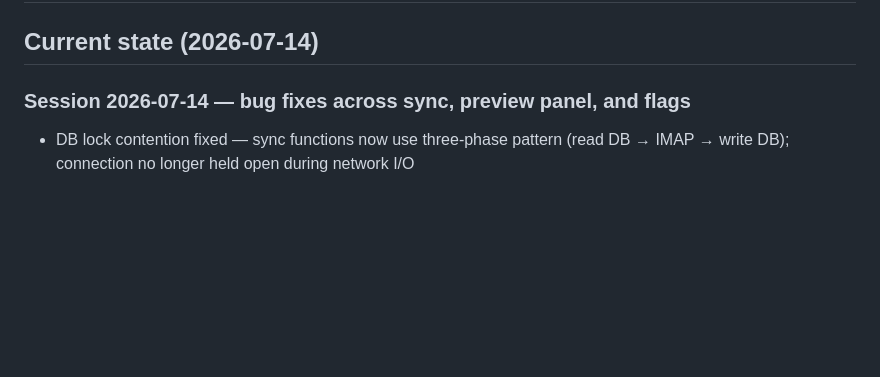
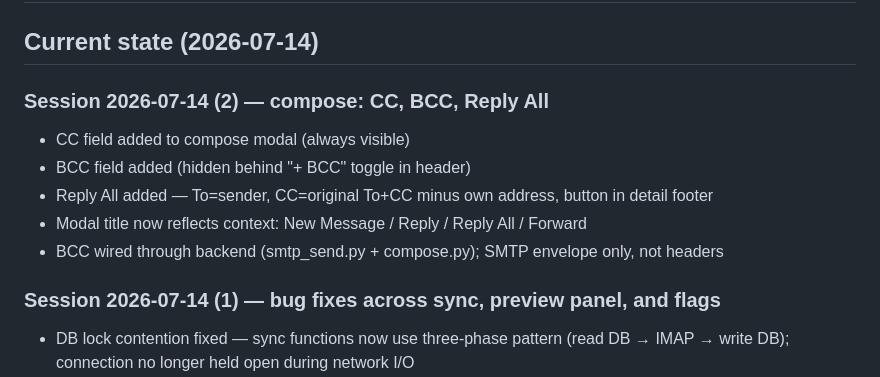
Before and after one commit to davidrobertinnes/postbox, a Markdown page: NOTES.md, the part around the change. Rendered like a GitHub page; blank space fills up the shorter version.

```diff
--- a/NOTES.md
+++ b/NOTES.md
@@ -2,7 +2,15 @@
 
 ## Current state (2026-07-14)
 
-### Session 2026-07-14 — bug fixes across sync, preview panel, and flags
+### Session 2026-07-14 (2) — compose: CC, BCC, Reply All
+
+- CC field added to compose modal (always visible)
+- BCC field added (hidden behind "+ BCC" toggle in header)
+- Reply All added — To=sender, CC=original To+CC minus own address, button in detail footer
+- Modal title now reflects context: New Message / Reply / Reply All / Forward
+- BCC wired through backend (smtp_send.py + compose.py); SMTP envelope only, not headers
+
+### Session 2026-07-14 (1) — bug fixes across sync, preview panel, and flags
 
 - DB lock contention fixed — sync functions now use three-phase pattern (read DB → IMAP → write DB); connection no longer held open during network I/O
 - Junk folder was always empty — `navigate('junk')` passed `folder=junk` but DB role is `spam`; aliased in `pageEmails`
```
Also changed, not shown: CHANGELOG.md (+8 -0 lines).
